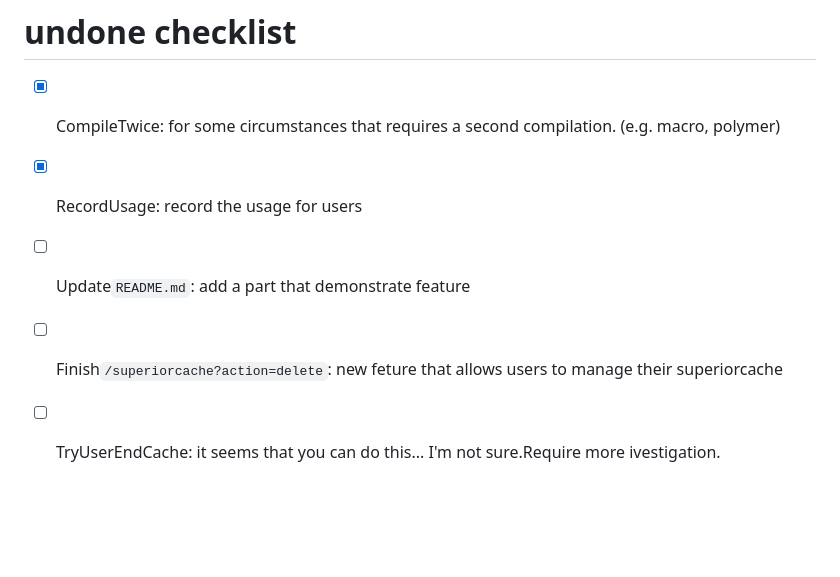
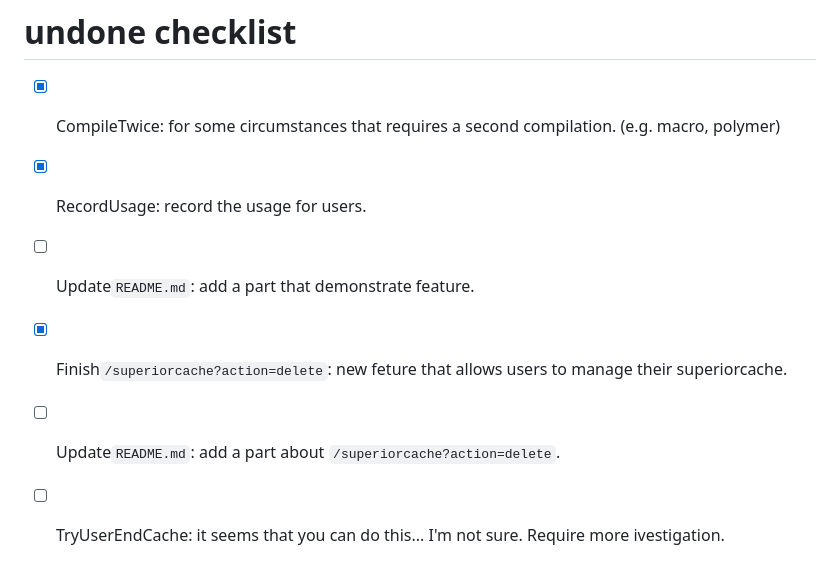
Before and after one commit to Lucas2011wastaken/latex2svgAPI, a Markdown page: README.md, the part around the change. Drawn GitHub-style; blank space fills up the shorter version.

Commit message:
DOC  Changes to be committed: 	modified:   README.md

```diff
--- a/README.md
+++ b/README.md
@@ -122,7 +122,8 @@ python3 main.py
 # undone checklist
 
 - [x] CompileTwice: for some circumstances that requires a second compilation. (e.g. macro, polymer)
-- [x] RecordUsage: record the usage for users
-- [ ] Update`README.md`: add a part that demonstrate feature
-- [ ] Finish`/superiorcache?action=delete`: new feture that allows users to manage their superiorcache
-- [ ] TryUserEndCache: it seems that you can do this... I'm not sure.Require more ivestigation.
+- [x] RecordUsage: record the usage for users.
+- [ ] Update`README.md`: add a part that demonstrate feature.
+- [x] Finish`/superiorcache?action=delete`: new feture that allows users to manage their superiorcache.
+- [ ] Update`README.md`: add a part about `/superiorcache?action=delete`.
+- [ ] TryUserEndCache: it seems that you can do this... I'm not sure. Require more ivestigation.
```
